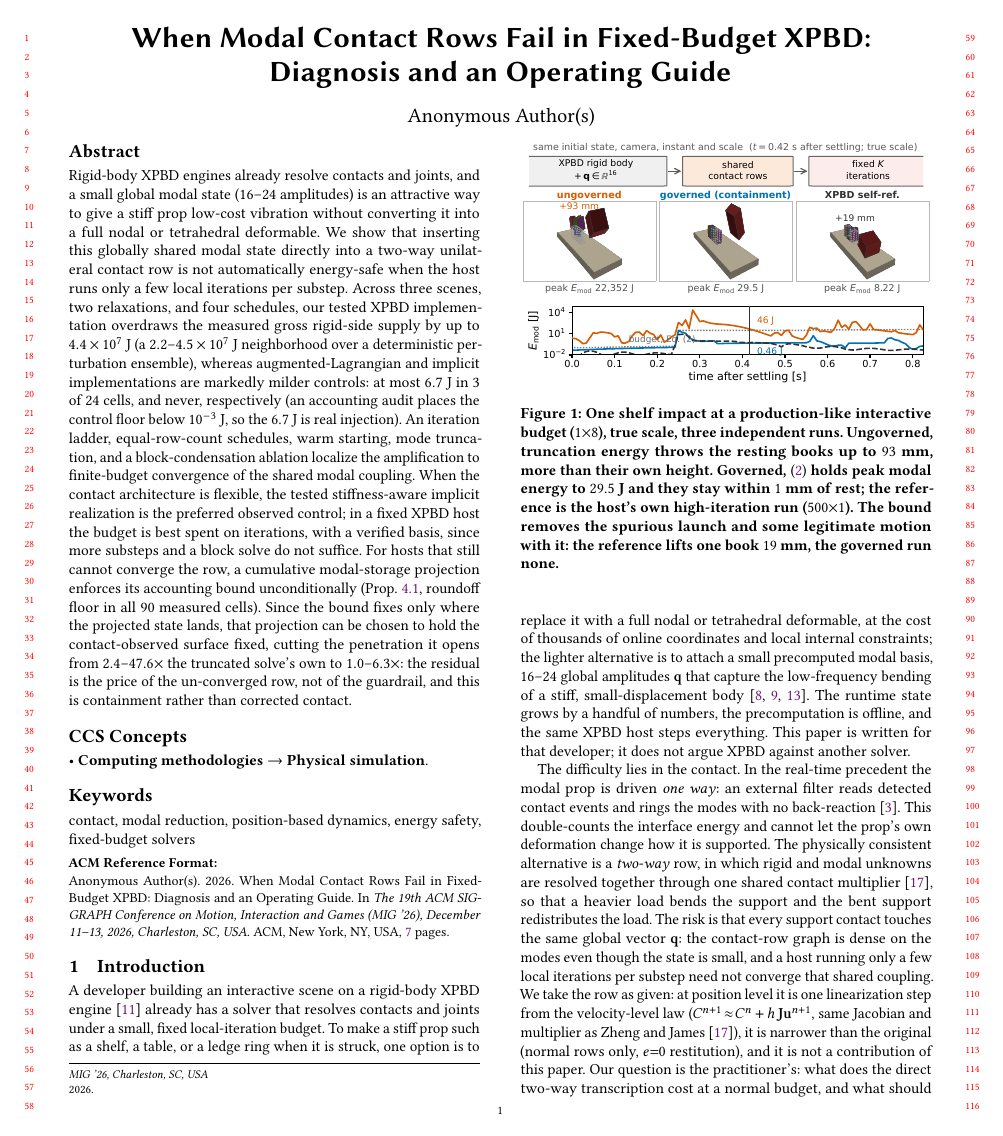
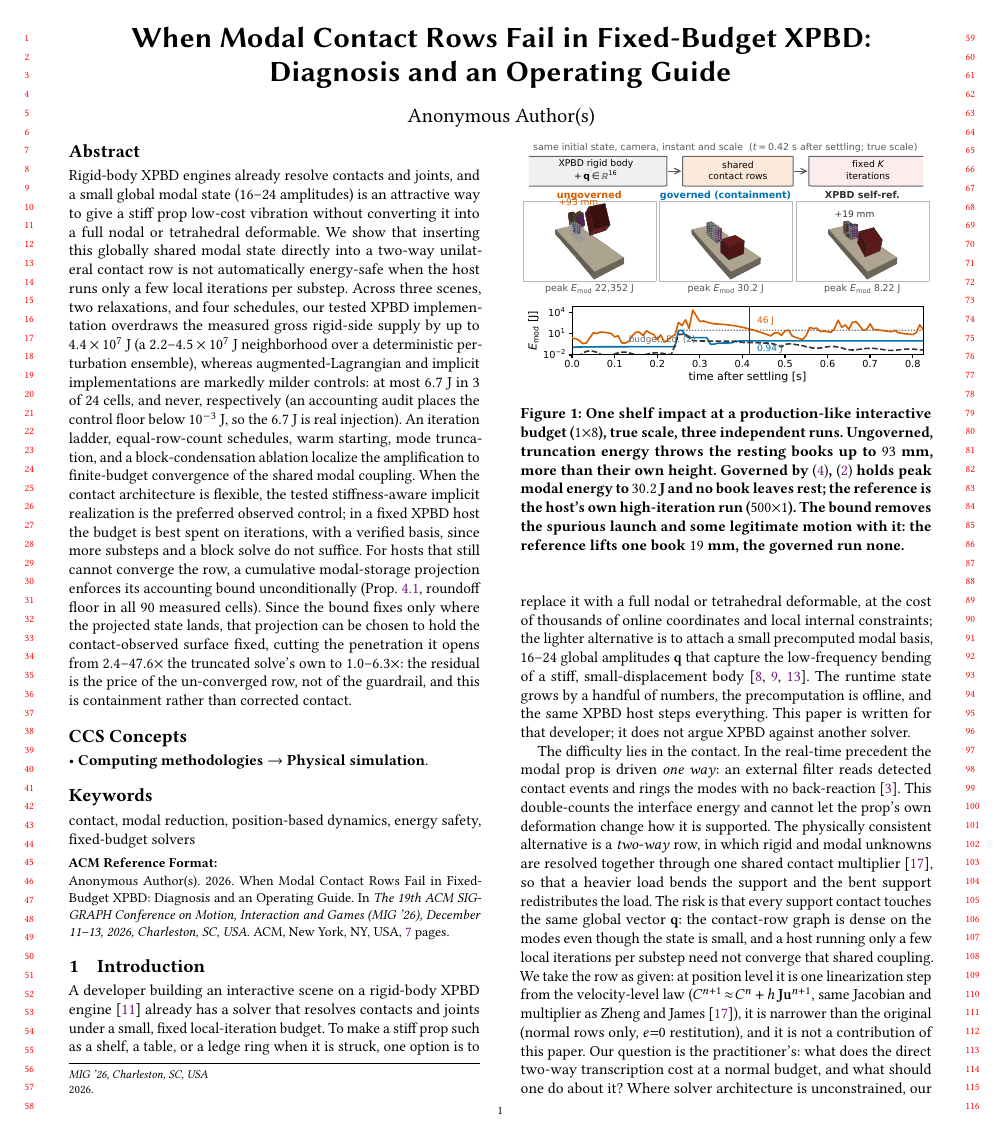
Before and after one commit to nanli9/DCR, a LaTeX paper (main_short.tex): page 1 of 7. Compiled offline with pdfLaTeX.

Commit message:
mig-short: Fig. 1 rendered from the shipped projection (eq. 5)
The teaser's governed panel came from the superseded whole-state scale. It is
now the gap-preserving projection: peak modal energy 29.5 -> 30.2 J, "they stay
within 1 mm of rest" -> "no book leaves rest" (peak bystander rise -0.1 mm; the
books follow the preserved sag down instead of being pinned), and the governed
arm is attributed to eq. (5) rather than the invariant alone. The reference
figure ("lifts one book 19 mm, the governed run none") is unchanged and still
exact at 18.7 mm.

Visually the governed impactor now comes to rest on the board instead of
hanging airborne -- closer to the self-reference panel beside it.

All six caption numbers are now checked by verify_paper_numbers.py (49/49);
page gate PASS, body ends p. 6.

Co-Authored-By: Claude Opus 4.8 (1M context) <noreply@anthropic.com>

```diff
--- a/main_short.tex
+++ b/main_short.tex
@@ -104,10 +104,11 @@ containment rather than corrected contact.
 \caption{One shelf impact at a production-like interactive budget
 ($1{\times}8$), true scale, three independent runs. Ungoverned, truncation
 energy throws the resting books up to $93$~mm, more than their own height.
-Governed, \eqref{eq:invariant} holds peak modal energy to $29.5$~J and they stay
-within $1$~mm of rest; the reference is the host's own high-iteration run
-($500{\times}1$). The bound removes the spurious launch and some legitimate
-motion with it: the reference lifts one book $19$~mm, the governed run none.}
+Governed by \eqref{eq:gamma}, \eqref{eq:invariant} holds peak modal energy to
+$30.2$~J and no book leaves rest; the reference is the host's own
+high-iteration run ($500{\times}1$). The bound removes the spurious launch and
+some legitimate motion with it: the reference lifts one book $19$~mm, the
+governed run none.}
 \label{fig:teaser}
 \end{figure}
 
```
Also changed, not shown: figures/fig_teaser.pdf, main_short.pdf.
